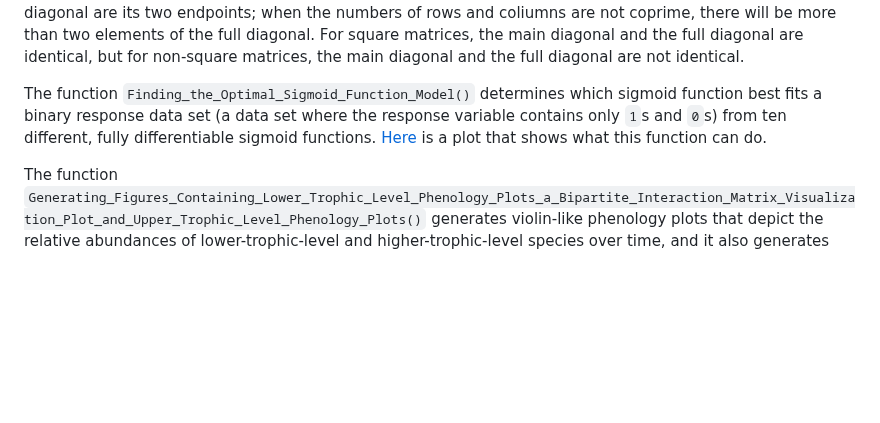
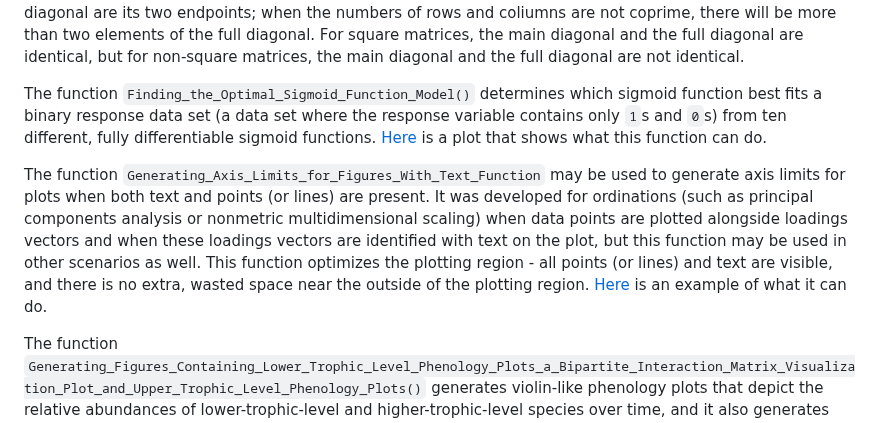
Before and after one commit to davidblakneymoore/DBM.functions, a Markdown page: README.md, the part around the change. Drawn GitHub-style; blank space fills up the shorter version.

```diff
--- a/README.md
+++ b/README.md
@@ -19,6 +19,8 @@ The function `Comparing_Multiple_Independent_Correlation_Coefficients()` compare
 The function `Finding_the_Full_Diagonal_of_a_Matrix()` finds the full diagonal of a matrix. A full diagonal of a matrix is the diagonal of the matrix that is the line segment that starts at the entry in the first row and the first column of the matrix and that ends at the entry in the last row and the last column of the matrix. If the numbers of rows and columns are coprime, the only two matrix entries that fall perfectly along the full diagonal are its two endpoints; when the numbers of rows and coliumns are not coprime, there will be more than two elements of the full diagonal. For square matrices, the main diagonal and the full diagonal are identical, but for non-square matrices, the main diagonal and the full diagonal are not identical.
 
 The function `Finding_the_Optimal_Sigmoid_Function_Model()` determines which sigmoid function best fits a binary response data set (a data set where the response variable contains only `1`s and `0`s) from ten different, fully differentiable sigmoid functions. [Here](https://raw.githubusercontent.com/davidblakneymoore/DBM.functions/main/Comparing%20Sigmoid%20Function%20Models.jpeg) is a plot that shows what this function can do.
+
+The function `Generating_Axis_Limits_for_Figures_With_Text_Function` may be used to generate axis limits for plots when both text and points (or lines) are present. It was developed for ordinations (such as principal components analysis or nonmetric multidimensional scaling) when data points are plotted alongside loadings vectors and when these loadings vectors are identified with text on the plot, but this function may be used in other scenarios as well. This function optimizes the plotting region - all points (or lines) and text are visible, and there is no extra, wasted space near the outside of the plotting region. [Here](https://raw.githubusercontent.com/davidblakneymoore/DBM.functions/refs/heads/main/Generating%20Axis%20Limits%20for%20Figures%20With%20Text%20Figure.jpeg) is an example of what it can do.
 
 The function `Generating_Figures_Containing_Lower_Trophic_Level_Phenology_Plots_a_Bipartite_Interaction_Matrix_Visualization_Plot_and_Upper_Trophic_Level_Phenology_Plots()` generates violin-like phenology plots that depict the relative abundances of lower-trophic-level and higher-trophic-level species over time, and it also generates bipartite interaction matrix visualization plots which are positioned centrally between the two sets of phenology plots. [Here](https://raw.githubusercontent.com/davidblakneymoore/DBM.functions/main/Bipartite%20Interaction%20Matrix%20Visualization%20Plot%20With%20Phenology%20Plots%20-%20Example%201.jpeg), [here](https://raw.githubusercontent.com/davidblakneymoore/DBM.functions/main/Bipartite%20Interaction%20Matrix%20Visualization%20Plot%20With%20Phenology%20Plots%20-%20Example%202.jpeg), [here](https://raw.githubusercontent.com/davidblakneymoore/DBM.functions/main/Bipartite%20Interaction%20Matrix%20Visualization%20Plot%20With%20Phenology%20Plots%20-%20Example%203.jpeg), and [here](https://raw.githubusercontent.com/davidblakneymoore/DBM.functions/main/Bipartite%20Interaction%20Matrix%20Visualization%20Plot%20With%20Phenology%20Plots%20-%20Example%204.jpeg) are figures created using made-up data with this function. This function was heavily inspired by a manuscript that contained a figure very similar to the one this function returns (Russo et al., 2013).
 
```
